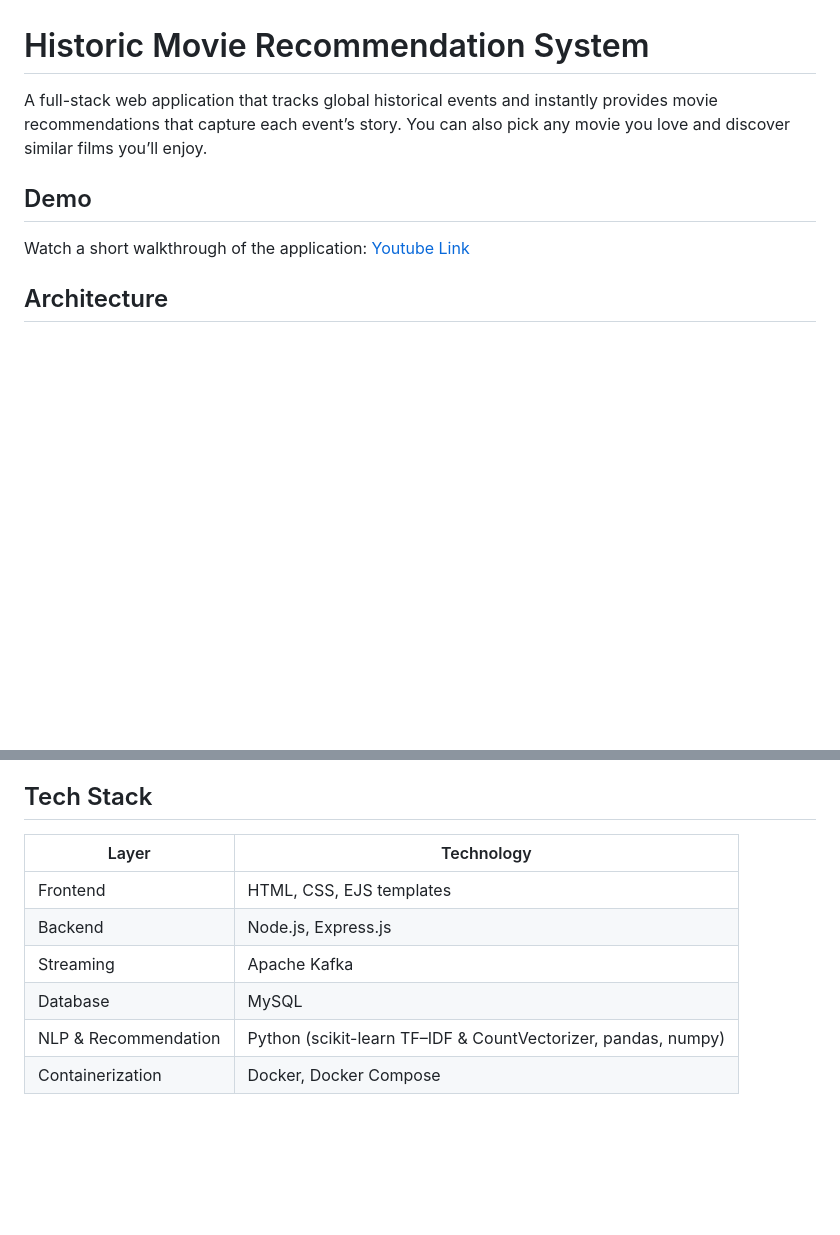
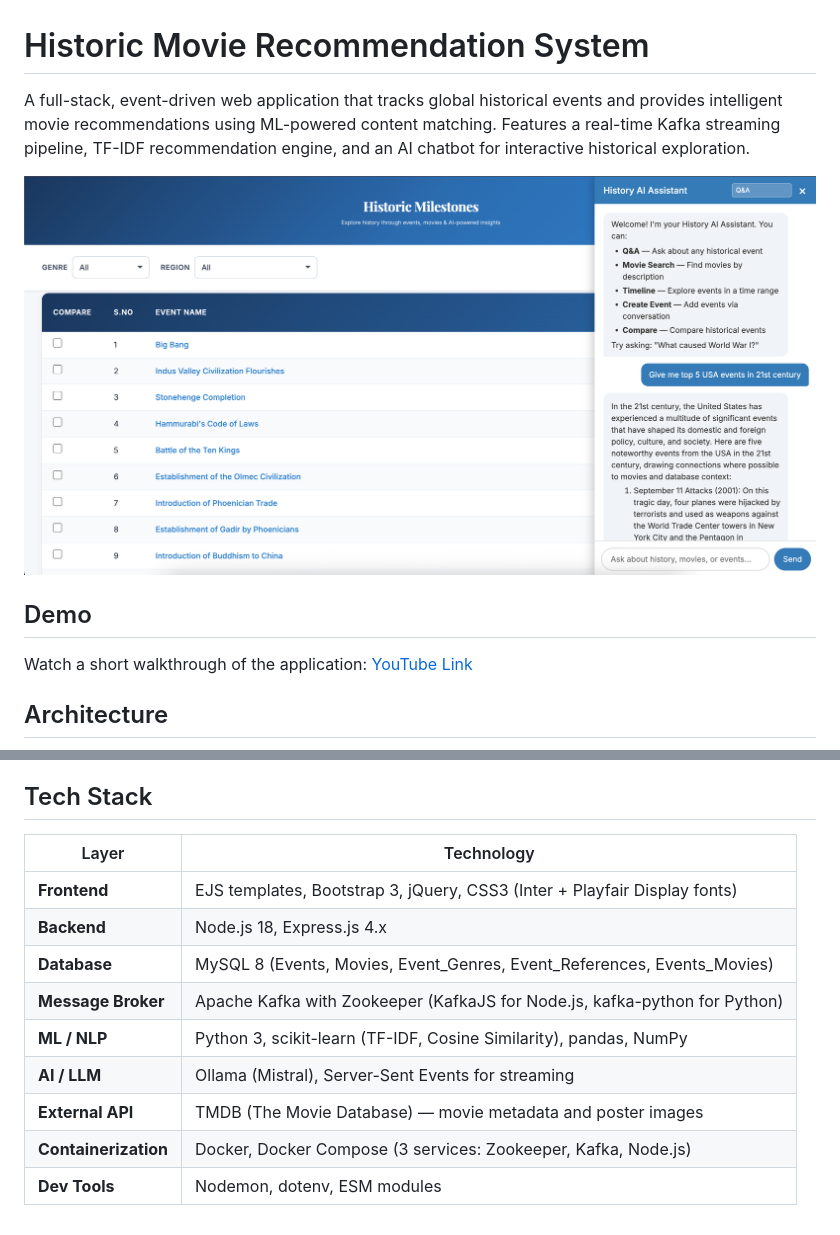
Before and after one commit to samiksha-khare/historic-movie-recommendation-system, a Markdown page: README.md, 2 parts joined by grey strips. GitHub-like rendering; pictures changed too: movie-recommendation-app-ui.png (added); blank space fills up the shorter version.

```diff
--- a/README.md
+++ b/README.md
@@ -1,10 +1,12 @@
 # Historic Movie Recommendation System
 
-A full-stack web application that tracks global historical events and instantly provides movie recommendations that capture each event’s story. You can also pick any movie you love and discover similar films you’ll enjoy.
+A full-stack, event-driven web application that tracks global historical events and provides intelligent movie recommendations using ML-powered content matching. Features a real-time Kafka streaming pipeline, TF-IDF recommendation engine, and an AI chatbot for interactive historical exploration.
+
+![Historic Milestones App](movie-recommendation-app-ui.png)
 
 ## Demo
 
-Watch a short walkthrough of the application: [Youtube Link](https://www.youtube.com/watch?v=3dnpeLyFooQ)
+Watch a short walkthrough of the application: [YouTube Link](https://www.youtube.com/watch?v=3dnpeLyFooQ)
 
 ## Architecture
 
@@ -24,11 +60,14 @@ Watch a short walkthrough of the application: [Youtube Link](https://www.youtube
 
 ## Tech Stack
 
-| Layer               | Technology                                                      |
-| ------------------- | --------------------------------------------------------------- |
-| Frontend            | HTML, CSS, EJS templates                                        |
-| Backend             | Node.js, Express.js                                             |
-| Streaming           | Apache Kafka                                                    |
-| Database            | MySQL                                                           |
-| NLP & Recommendation| Python (scikit-learn TF–IDF & CountVectorizer, pandas, numpy)   |
-| Containerization    | Docker, Docker Compose                                          |
+| Layer | Technology |
+|-------|-----------|
+| **Frontend** | EJS templates, Bootstrap 3, jQuery, CSS3 (Inter + Playfair Display fonts) |
+| **Backend** | Node.js 18, Express.js 4.x |
+| **Database** | MySQL 8 (Events, Movies, Event_Genres, Event_References, Events_Movies) |
+| **Message Broker** | Apache Kafka with Zookeeper (KafkaJS for Node.js, kafka-python for Python) |
+| **ML / NLP** | Python 3, scikit-learn (TF-IDF, Cosine Similarity), pandas, NumPy |
+| **AI / LLM** | Ollama (Mistral), Server-Sent Events for streaming |
+| **External API** | TMDB (The Movie Database) — movie metadata and poster images |
+| **Containerization** | Docker, Docker Compose (3 services: Zookeeper, Kafka, Node.js) |
+| **Dev Tools** | Nodemon, dotenv, ESM modules |
```
Also changed, not shown: other parts of README.md (+44 -10 lines), 4 other files.
